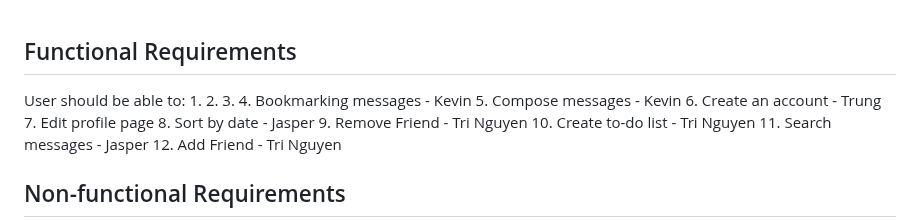
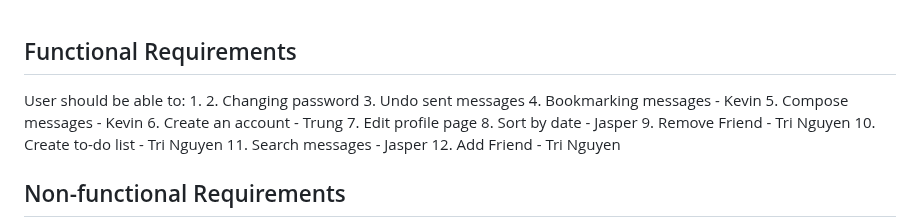
Before and after one commit to trungtran1234/EmailApp, a Markdown page: requirements.md, the part around the change. GitHub-like rendering.

Commit message:
added 2 more requirements

```diff
--- a/requirements.md
+++ b/requirements.md
@@ -2,8 +2,8 @@
 
 User should be able to:
 1.
-2.
-3.
+2. Changing password
+3. Undo sent messages
 4. Bookmarking messages - Kevin
 5. Compose messages - Kevin
 6. Create an account - Trung
```
